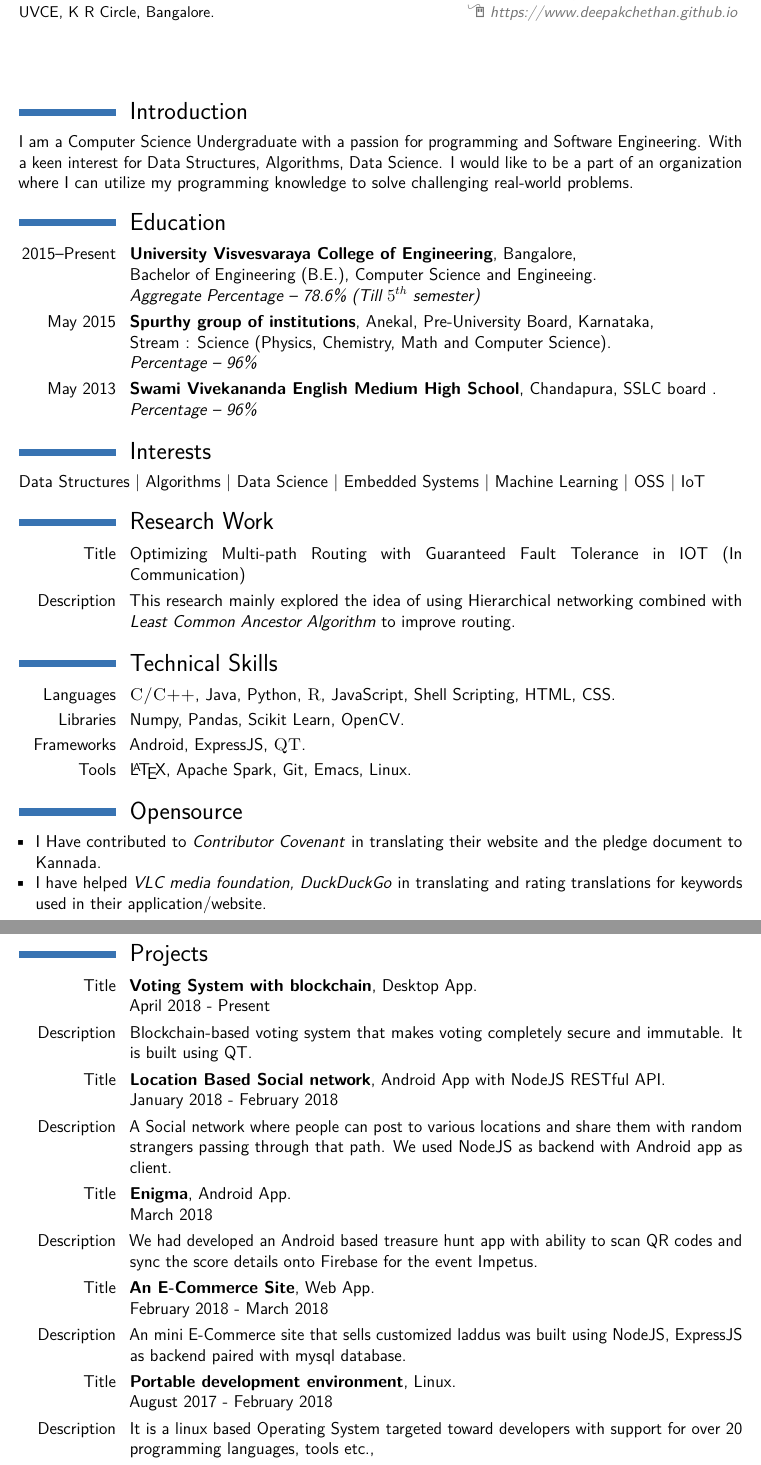
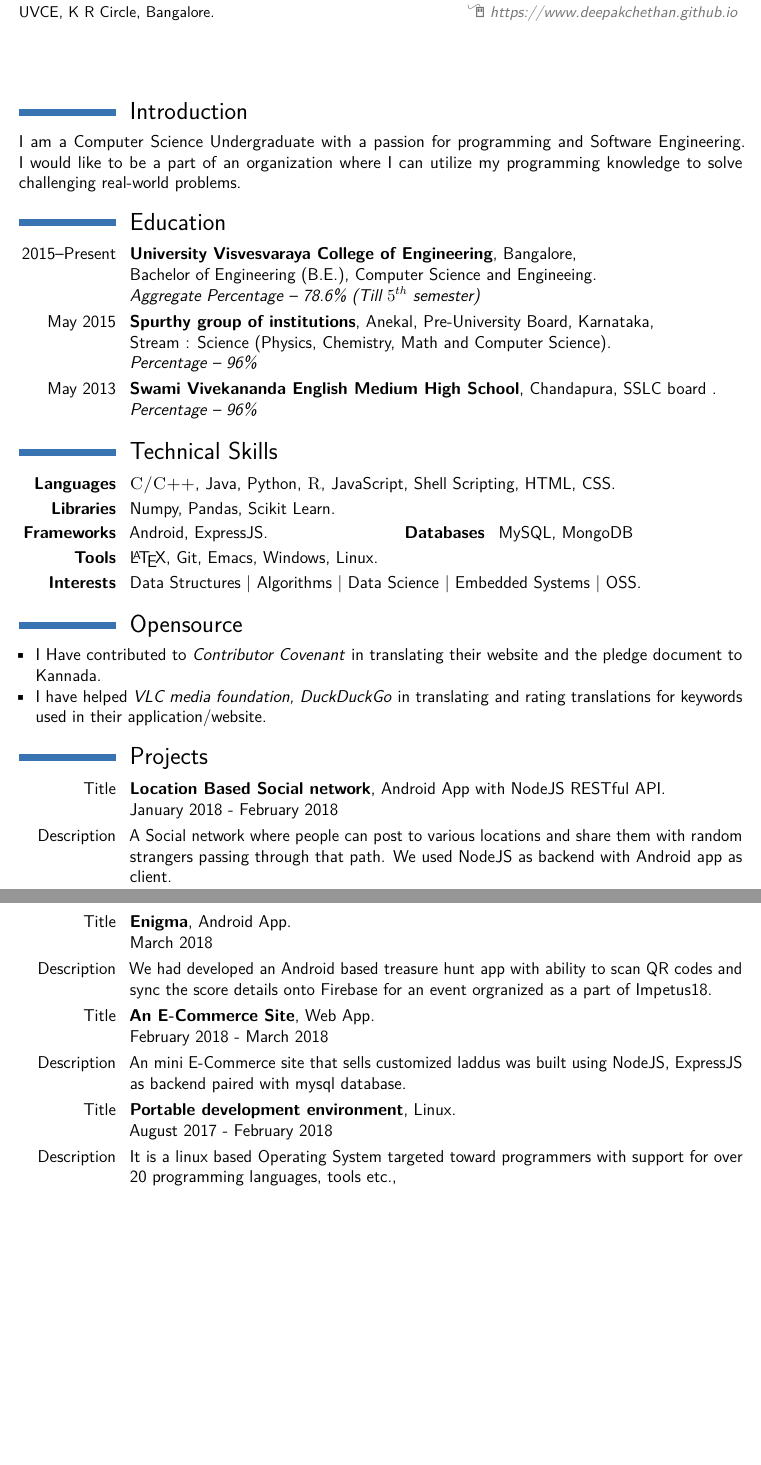
Before and after one commit to DeepakChethan/My-Resume, a LaTeX CV (ResumeDC.tex): two parts of pages 1 and 2 of 3 before the commit and two parts of pages 1 and 2 of 2 after it, joined at a grey line, cut so that both start at the same text, the shorter picture padded with empty space. Compiled offline with pdfLaTeX.

Commit message:
Removed few stuff

```diff
--- a/ResumeDC.tex
+++ b/ResumeDC.tex
@@ -18,9 +18,7 @@
 
 \section{Introduction}
 
-	I am a Computer Science Undergraduate with a passion for programming and Software Engineering. With a keen interest for Data Structures, Algorithms, Data Science. I would  like to be a part of an organization where I can utilize my programming knowledge to solve challenging real-world problems.
-
-
+	I am a Computer Science Undergraduate with a passion for programming and Software Engineering. I would  like to be a part of an organization where I can utilize my programming knowledge to solve challenging real-world problems.
 
 \section{Education}
 % College
@@ -30,23 +28,21 @@
 % School
 \cventry{May 2013}{Swami Vivekananda English Medium High School}{Chandapura}{SSLC board }{}{\textit{Percentage -- 96\%}}
 
-\section{Interests}
-{Data Structures \textbar \space Algorithms \textbar \space Data Science \textbar \space Embedded Systems \textbar \space Machine Learning \textbar \space OSS \textbar \space IoT}
+%\section{Research Work}
 
-\section{Research Work}
-
-\cvitem{Title}{Optimizing Multi-path Routing with Guaranteed Fault Tolerance in IOT (In Communication)}
-\cvitem{Description}{This research mainly explored the idea of using Hierarchical networking combined with \textit{Least Common Ancestor Algorithm} to improve routing.}
+%\cvitem{Title}{Optimizing Multi-path Routing with Guaranteed Fault Tolerance in IOT (In Communication)}
+%\cvitem{Description}{This research mainly explored the idea of using Hierarchical networking combined with \textit{Least Common Ancestor Algorithm} to improve routing.}
 
 
 
 
 \section{Technical Skills}
 
-\cvitem{Languages}{ \textsc{C/C++}, Java, Python, \textsc{R}, JavaScript, Shell Scripting, HTML, CSS.}
-\cvitem{Libraries}{Numpy, Pandas, Scikit Learn, OpenCV.}
-\cvitem{Frameworks}{Android, ExpressJS, \textsc{QT}.}
-\cvitem{Tools}{\LaTeX, Apache Spark, Git, Emacs, Linux.}
+\cvitem{\textbf{Languages}}{ \textsc{C/C++}, Java, Python, \textsc{R}, JavaScript, Shell Scripting, HTML, CSS.}
+\cvitem{\textbf{Libraries}}{Numpy, Pandas, Scikit Learn.}
+\cvdoubleitem{\textbf{Frameworks}}{Android, ExpressJS.}{\textbf{Databases}}{MySQL, MongoDB}
+\cvitem{\textbf{Tools}}{\LaTeX, Git, Emacs, Windows, Linux.}
+\cvitem{\textbf{Interests}}{Data Structures \textbar \space Algorithms \textbar \space Data Science \textbar \space  Embedded Systems  \textbar \space OSS.}
 
 
 
@@ -61,19 +57,16 @@
 
 \section{Projects}
 
-\cventry{Title}{Voting System with blockchain}{Desktop App}{}{}{April 2018 - Present}
-\cvitem{Description}{Blockchain-based voting system that makes voting completely secure and immutable. It is built using QT.}
-
 \cventry{Title}{Location Based Social network}{Android App with NodeJS RESTful API}{}{}{January 2018 - February 2018}
 \cvitem{Description}{A Social network where people can post to various locations and share them with random strangers passing through that path. We used NodeJS as backend with Android app as client.}
 
 \cventry{Title}{Enigma}{Android App}{}{}{March 2018}
-\cvitem{Description}{We had developed an Android based treasure hunt app with ability to scan QR codes and sync the score details onto Firebase for the event Impetus.}
+\cvitem{Description}{We had developed an Android based treasure hunt app with ability to scan QR codes and sync the score details onto Firebase for an event orgranized as a part of Impetus18.}
 
 \cventry{Title}{An E-Commerce Site}{Web App}{}{}{February 2018 - March 2018}
-\cvitem{Description}{An mini E-Commerce site that sells customized laddus was built using NodeJS, ExpressJS as backend  paired with mysql database.}
+\cvitem{Description}{An mini E-Commerce site that sells customized laddus was built using NodeJS, ExpressJS as backend paired with mysql database.}
 
 \cventry{Title}{Portable development environment}{Linux}{}{}{August 2017 - February 2018}
-\cvitem{Description}{It is a linux based Operating System targeted toward developers with support for over 20 programming languages, tools etc., }
+\cvitem{Description}{It is a linux based Operating System targeted toward programmers with support for over 20 programming languages, tools etc., }
 
 \cvitem{Mini Projects}{\textbullet \space \textbf{Android Apps:} UVCE Syllabus App, Fest Management App, Hotel Management App. \newline
```
Also changed, not shown: ResumeDC.pdf, ResumeDC.tex (7 more changed lines).
